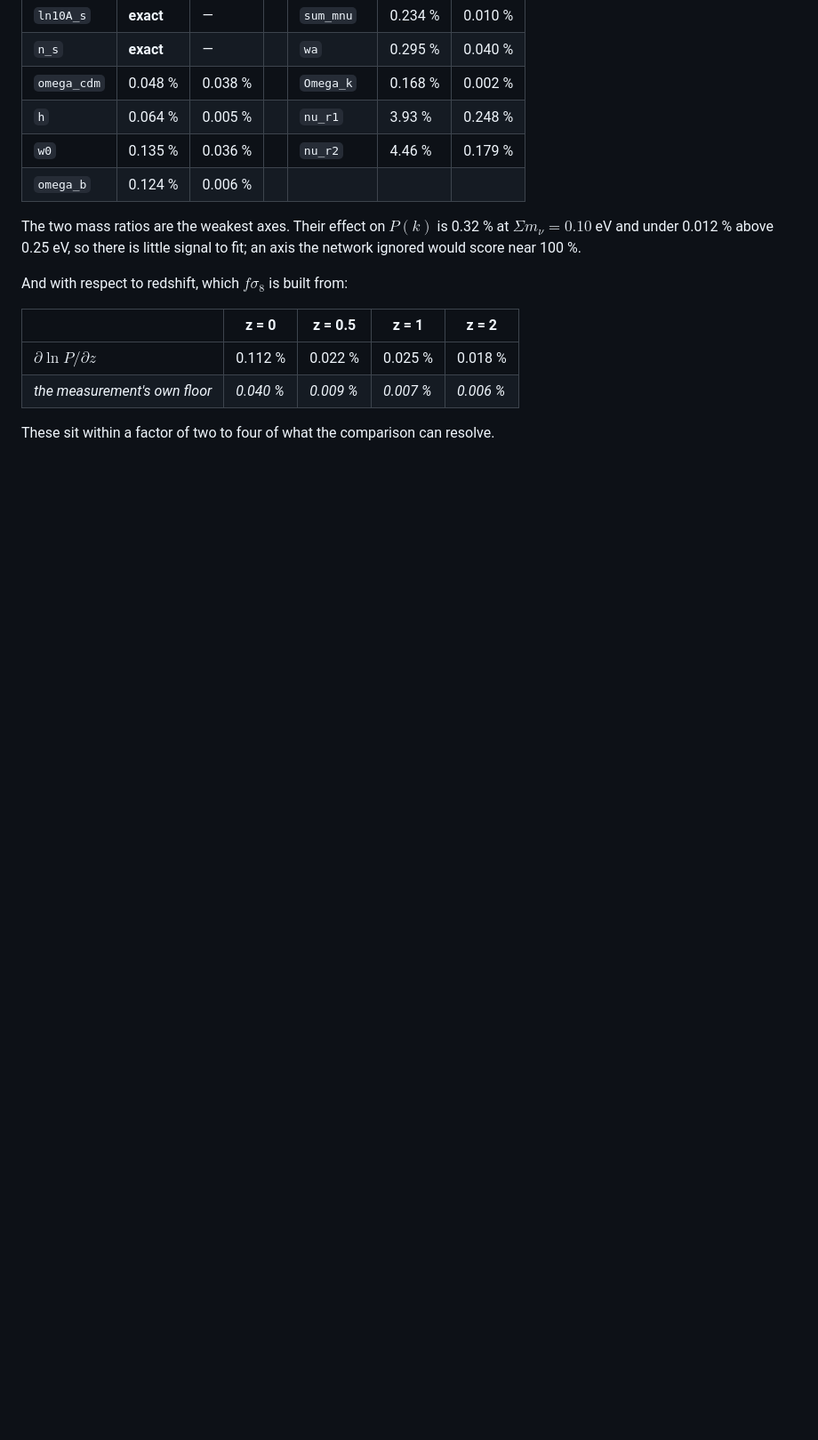
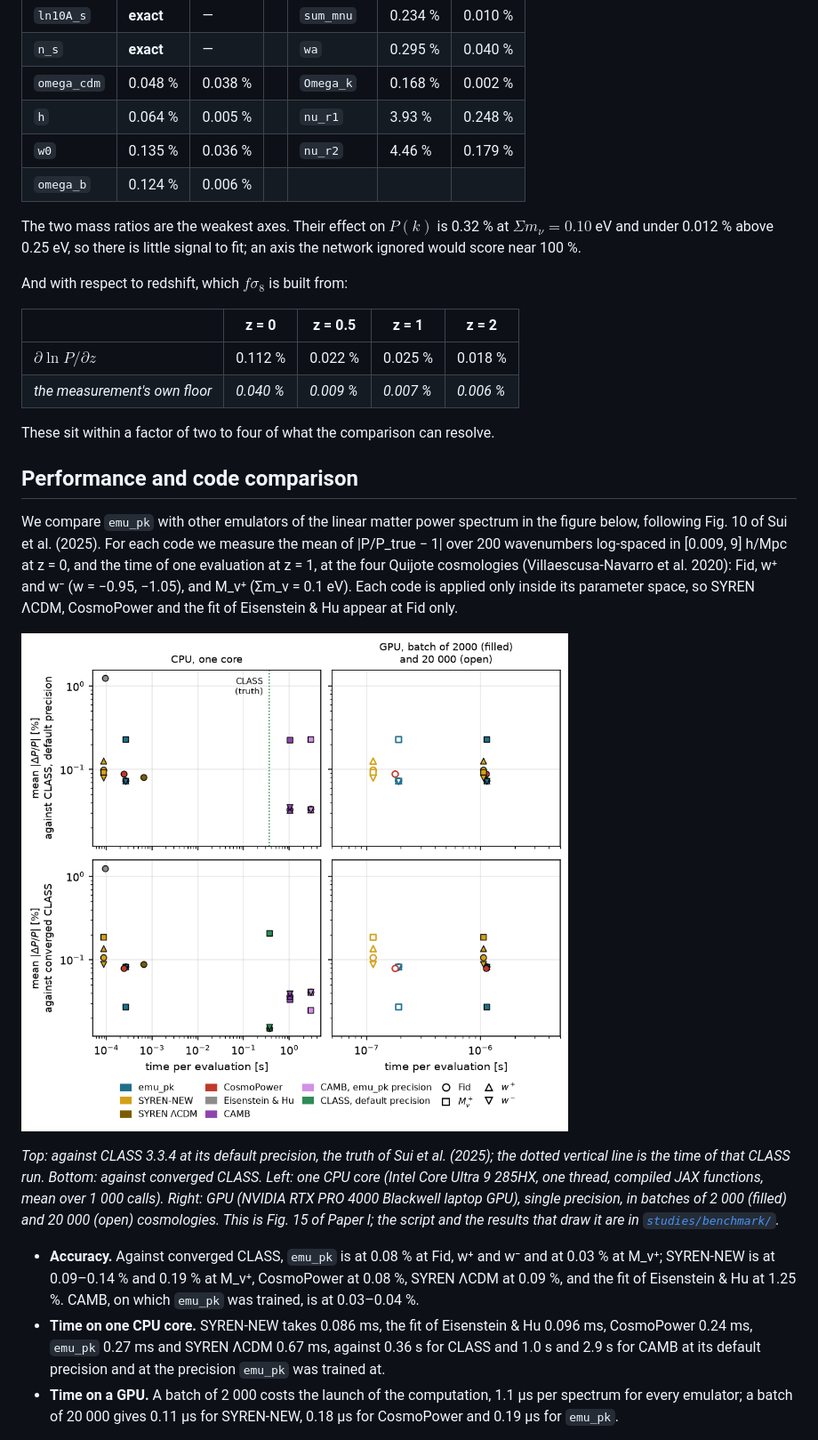
Before and after one commit to JohanComparat/emu_pk, a Markdown page: README.md, the part around one of its changes. Shown at 89% size. Rendered like a GitHub page; pictures changed too: docs/_static/figures/emulator_benchmark.png (added); blank space fills up the shorter version.

Commit message:
README: performance and code comparison, Fig. 15 of Paper I, with the references and code of every code compared; studies/benchmark: the script and results that draw it

```diff
--- a/README.md
+++ b/README.md
@@ -117,3 +117,37 @@ And with respect to redshift, which $f\sigma_8$ is built from:
 | *the measurement's own floor* | *0.040 %* | *0.009 %* | *0.007 %* | *0.006 %* |
 
 These sit within a factor of two to four of what the comparison can resolve.
+
+## Performance and code comparison
+
+We compare `emu_pk` with other emulators of the linear matter power spectrum in
+the figure below, following Fig. 10 of Sui et al. (2025). For each code we
+measure the mean of |P/P_true − 1| over 200 wavenumbers log-spaced in
+[0.009, 9] h/Mpc at z = 0, and the time of one evaluation at z = 1, at the
+four Quijote cosmologies (Villaescusa-Navarro et al. 2020): Fid, w⁺ and w⁻
+(w = −0.95, −1.05), and M_ν⁺ (Σm_ν = 0.1 eV). Each code is applied only inside
+its parameter space, so SYREN ΛCDM, CosmoPower and the fit of Eisenstein & Hu
+appear at Fid only.
+
+![Mean fractional error of the linear P(k) against the time of one evaluation, for emu_pk, SYREN-NEW, SYREN ΛCDM, CosmoPower, the fit of Eisenstein & Hu, CAMB and CLASS](https://raw.githubusercontent.com/JohanComparat/emu_pk/main/docs/_static/figures/emulator_benchmark.png)
+
+*Top: against CLASS 3.3.4 at its default precision, the truth of Sui et al.
+(2025); the dotted vertical line is the time of that CLASS run. Bottom: against
+converged CLASS. Left: one CPU core (Intel Core Ultra 9 285HX, one thread,
+compiled JAX functions, mean over 1 000 calls). Right: GPU (NVIDIA RTX PRO 4000
+Blackwell laptop GPU), single precision, in batches of 2 000 (filled) and
+20 000 (open) cosmologies. This is Fig. 15 of Paper I; the script and the
+results that draw it are in [`studies/benchmark/`](studies/benchmark/).*
+
+- **Accuracy.** Against converged CLASS, `emu_pk` is at 0.08 % at Fid, w⁺ and
+  w⁻ and at 0.03 % at M_ν⁺; SYREN-NEW is at 0.09–0.14 % and 0.19 % at M_ν⁺,
+  CosmoPower at 0.08 %, SYREN ΛCDM at 0.09 %, and the fit of Eisenstein & Hu
+  at 1.25 %. CAMB, on which `emu_pk` was trained, is at 0.03–0.04 %.
+- **Time on one CPU core.** SYREN-NEW takes 0.086 ms, the fit of Eisenstein &
+  Hu 0.096 ms, CosmoPower 0.24 ms, `emu_pk` 0.27 ms and SYREN ΛCDM 0.67 ms,
+  against 0.36 s for CLASS and 1.0 s and 2.9 s for CAMB at its default
+  precision and at the precision `emu_pk` was trained at.
+- **Time on a GPU.** A batch of 2 000 costs the launch of the computation,
+  1.1 µs per spectrum for every emulator; a batch of 20 000 gives 0.11 µs for
+  SYREN-NEW, 0.18 µs for CosmoPower and 0.19 µs for `emu_pk`.
+
```
Also changed, not shown: other parts of README.md (+24 -0 lines), studies/benchmark/README.md (added, +32 -0 lines), 11 other files.
